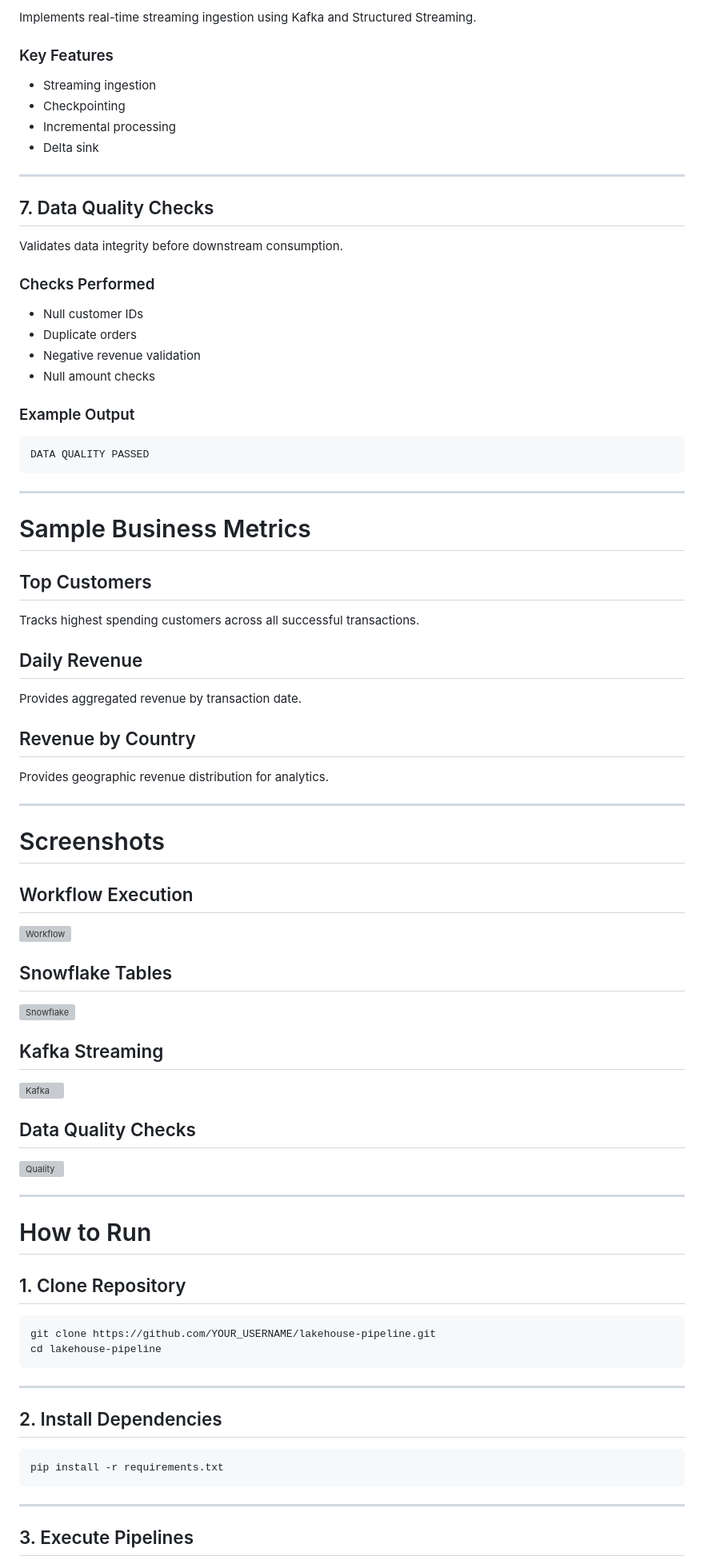
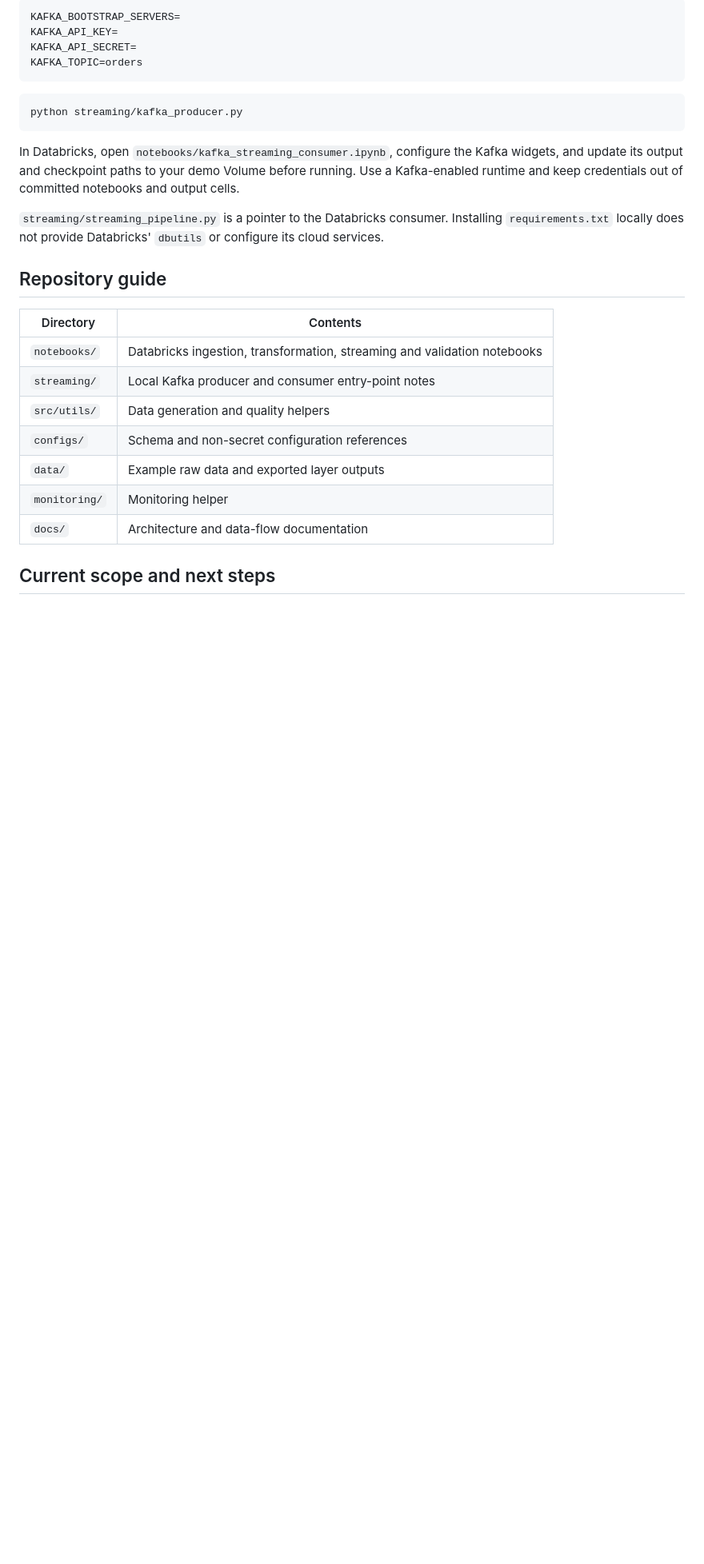
Before and after one commit to Krishnapriya1911/lakehouse-data-engineering-pipeline, a Markdown page: README.md, the part around one of its changes. Shown at 80% size. GitHub-like rendering; blank space fills up the shorter version; grey boxes are pictures that could not be loaded.

Commit message:
docs: clarify lakehouse setup and link implemented pipeline stages

````diff
--- a/README.md
+++ b/README.md
@@ -162,85 +67,29 @@ Exports curated Gold tables into Snowflake for analytics and reporting.
-Implements real-time streaming ingestion using Kafka and Structured Streaming.
-
-### Key Features
-- Streaming ingestion
-- Checkpointing
-- Incremental processing
-- Delta sink
-
----
-
-## 7. Data Quality Checks
-
-Validates data integrity before downstream consumption.
-
-### Checks Performed
-- Null customer IDs
-- Duplicate orders
-- Negative revenue validation
-- Null amount checks
-
-### Example Output
-
-```text
-DATA QUALITY PASSED
+```dotenv
+KAFKA_BOOTSTRAP_SERVERS=
+KAFKA_API_KEY=
+KAFKA_API_SECRET=
+KAFKA_TOPIC=orders
 ```
 
----
-
-# Sample Business Metrics
-
-## Top Customers
-
-Tracks highest spending customers across all successful transactions.
-
-## Daily Revenue
-
-Provides aggregated revenue by transaction date.
-
-## Revenue by Country
-
-Provides geographic revenue distribution for analytics.
-
----
-
-# Screenshots
-
-## Workflow Execution
-
-![Workflow](screenshots/workflow_execution.png)
-
-## Snowflake Tables
-
-![Snowflake](screenshots/snowflake_tables.png)
-
-## Kafka Streaming
-
-![Kafka](screenshots/kafka_streaming.png)
-
-## Data Quality Checks
-
-![Quality](screenshots/data_quality_pass.png)
-
----
-
-# How to Run
-
-## 1. Clone Repository
-
 ```bash
-git clone https://github.com/YOUR_USERNAME/lakehouse-pipeline.git
-cd lakehouse-pipeline
+python streaming/kafka_producer.py
 ```
 
----
+In Databricks, open `notebooks/kafka_streaming_consumer.ipynb`, configure the Kafka widgets, and update its output and checkpoint paths to your demo Volume before running. Use a Kafka-enabled runtime and keep credentials out of committed notebooks and output cells.
 
-## 2. Install Dependencies
+`streaming/streaming_pipeline.py` is a pointer to the Databricks consumer. Installing `requirements.txt` locally does not provide Databricks' `dbutils` or configure its cloud services.
 
-```bash
-pip install -r requirements.txt
-```
+## Repository guide
 
----
+| Directory | Contents |
+| --- | --- |
+| `notebooks/` | Databricks ingestion, transformation, streaming and validation notebooks |
+| `streaming/` | Local Kafka producer and consumer entry-point notes |
+| `src/utils/` | Data generation and quality helpers |
+| `configs/` | Schema and non-secret configuration references |
+| `data/` | Example raw data and exported layer outputs |
+| `monitoring/` | Monitoring helper |
+| `docs/` | Architecture and data-flow documentation |
 
-## 3. Execute Pipelines
+## Current scope and next steps
 
````
Also changed, not shown: other parts of README.md (+50 -193 lines).
